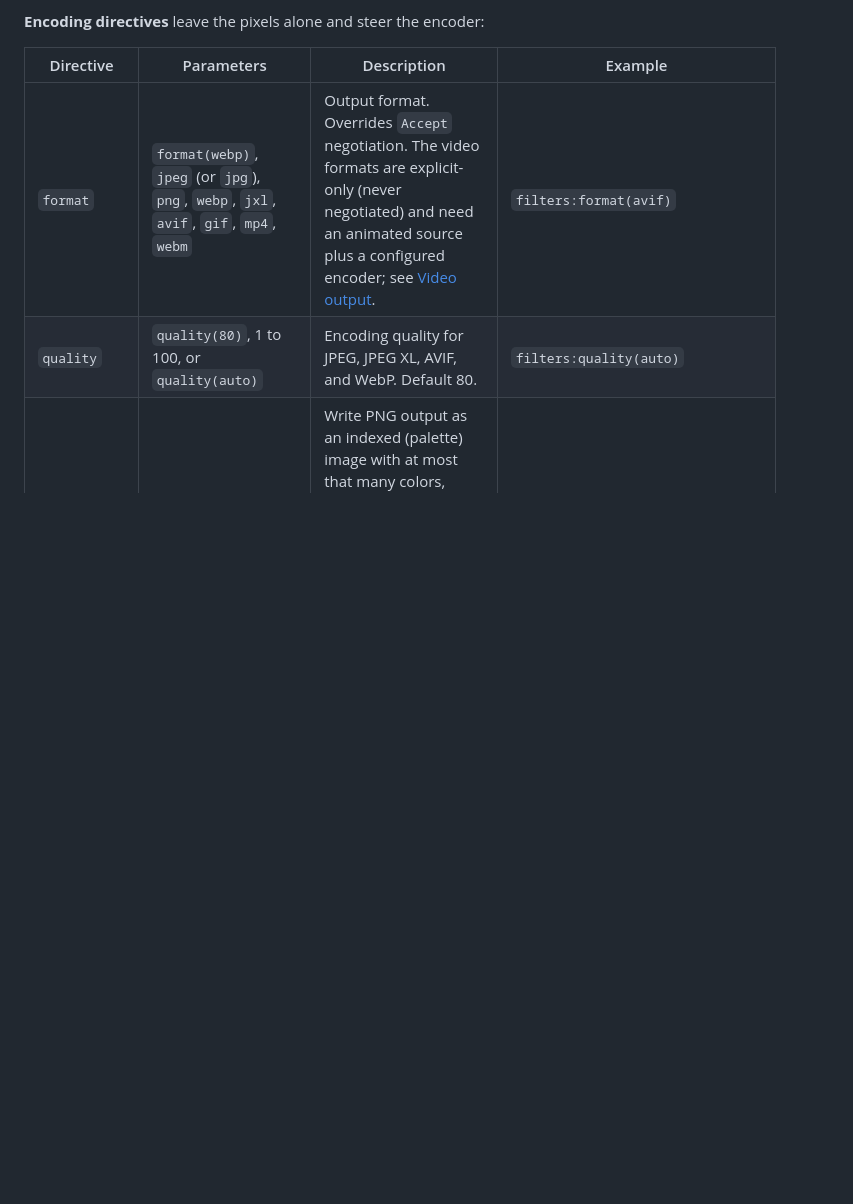
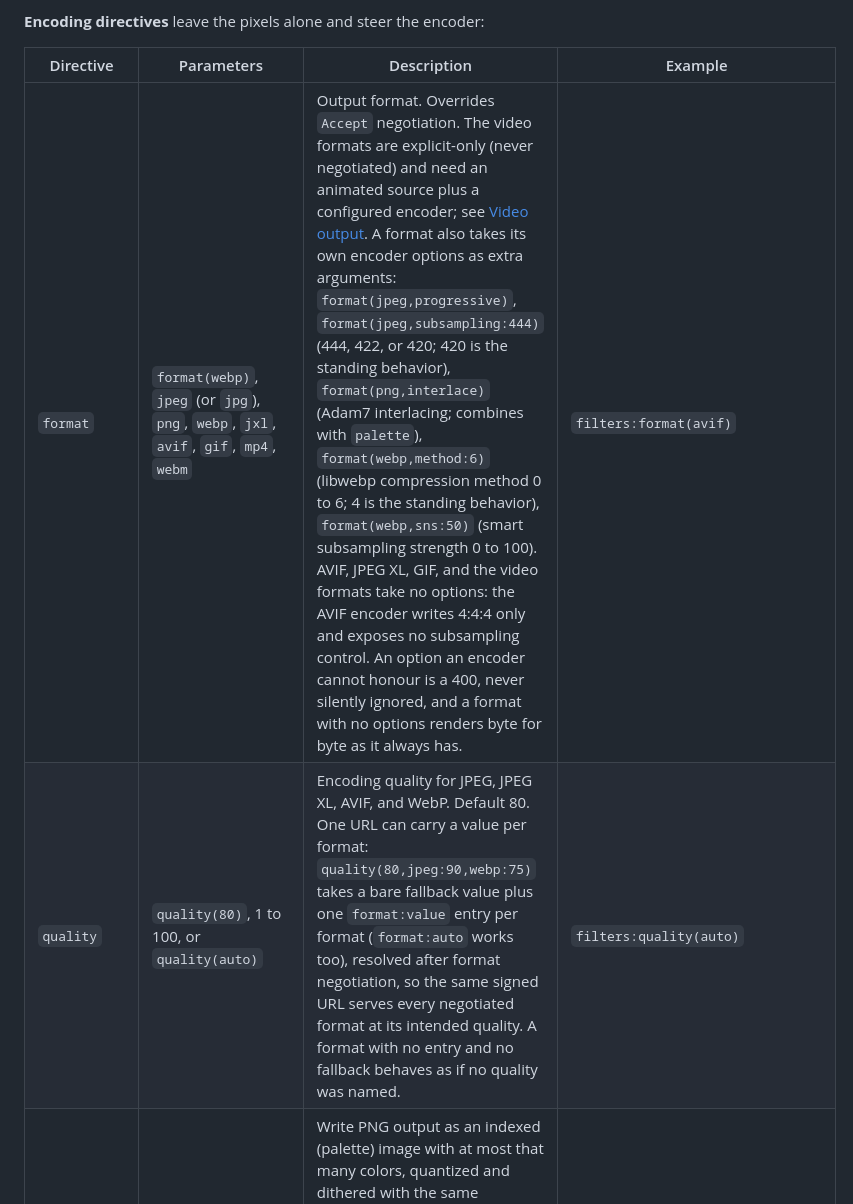
Before and after one commit to dayvson/crabcrop, a Markdown page: README.md, the part around the change. GitHub-like rendering; blank space fills up the shorter version.

Commit message:
README: document the encoder option sets (#319)

```diff
--- a/README.md
+++ b/README.md
@@ -415,8 +415,8 @@ curl "http://localhost:3000/unsafe/600x400/filters:sharpen(1.2):saturation(1.1)/
 
 | Directive | Parameters | Description | Example |
 | --- | --- | --- | --- |
-| `format` | `format(webp)`, `jpeg` (or `jpg`), `png`, `webp`, `jxl`, `avif`, `gif`, `mp4`, `webm` | Output format. Overrides `Accept` negotiation. The video formats are explicit-only (never negotiated) and need an animated source plus a configured encoder; see [Video output](#video-output). | `filters:format(avif)` |
-| `quality` | `quality(80)`, 1 to 100, or `quality(auto)` | Encoding quality for JPEG, JPEG XL, AVIF, and WebP. Default 80. | `filters:quality(auto)` |
+| `format` | `format(webp)`, `jpeg` (or `jpg`), `png`, `webp`, `jxl`, `avif`, `gif`, `mp4`, `webm` | Output format. Overrides `Accept` negotiation. The video formats are explicit-only (never negotiated) and need an animated source plus a configured encoder; see [Video output](#video-output). A format also takes its own encoder options as extra arguments: `format(jpeg,progressive)`, `format(jpeg,subsampling:444)` (444, 422, or 420; 420 is the standing behavior), `format(png,interlace)` (Adam7 interlacing; combines with `palette`), `format(webp,method:6)` (libwebp compression method 0 to 6; 4 is the standing behavior), `format(webp,sns:50)` (smart subsampling strength 0 to 100). AVIF, JPEG XL, GIF, and the video formats take no options: the AVIF encoder writes 4:4:4 only and exposes no subsampling control. An option an encoder cannot honour is a 400, never silently ignored, and a format with no options renders byte for byte as it always has. | `filters:format(avif)` |
+| `quality` | `quality(80)`, 1 to 100, or `quality(auto)` | Encoding quality for JPEG, JPEG XL, AVIF, and WebP. Default 80. One URL can carry a value per format: `quality(80,jpeg:90,webp:75)` takes a bare fallback value plus one `format:value` entry per format (`format:auto` works too), resolved after format negotiation, so the same signed URL serves every negotiated format at its intended quality. A format with no entry and no fallback behaves as if no quality was named. | `filters:quality(auto)` |
 | `palette` | `palette(64)`, colors from 2 to 256 | Write PNG output as an indexed (palette) image with at most that many colors, quantized and dithered with the same quantizer the GIF encoder uses. Palette entries keep their alpha (carried in the file's `tRNS` chunk), so translucency survives, unlike GIF's binarized transparency. Other formats ignore the directive, the same stance `quality` takes on PNG. This is the PNG8 form other tools select: `palette(256)` is a full PNG8 palette. | `filters:format(png):palette(64)` |
 | `max_bytes` | `max_bytes(50000)`, byte budget, at least 1 | Re-encode at decreasing quality until the output fits the budget. | `filters:max_bytes(50000)` |
 | `fill` | `fill(ff0000)`, six hex digits, RGB | Background color used to flatten transparency when encoding to JPEG. | `filters:fill(ffffff)` |
```
